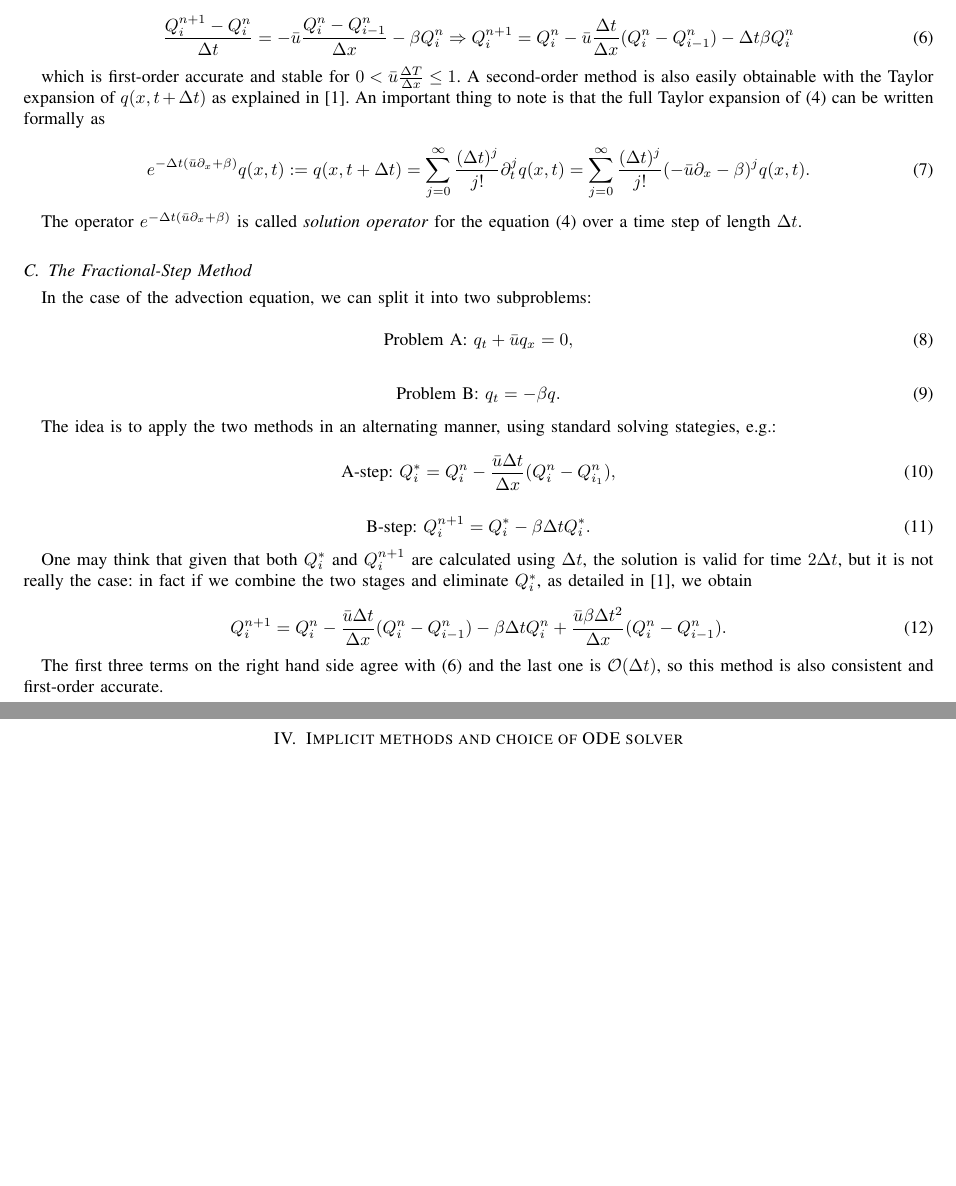
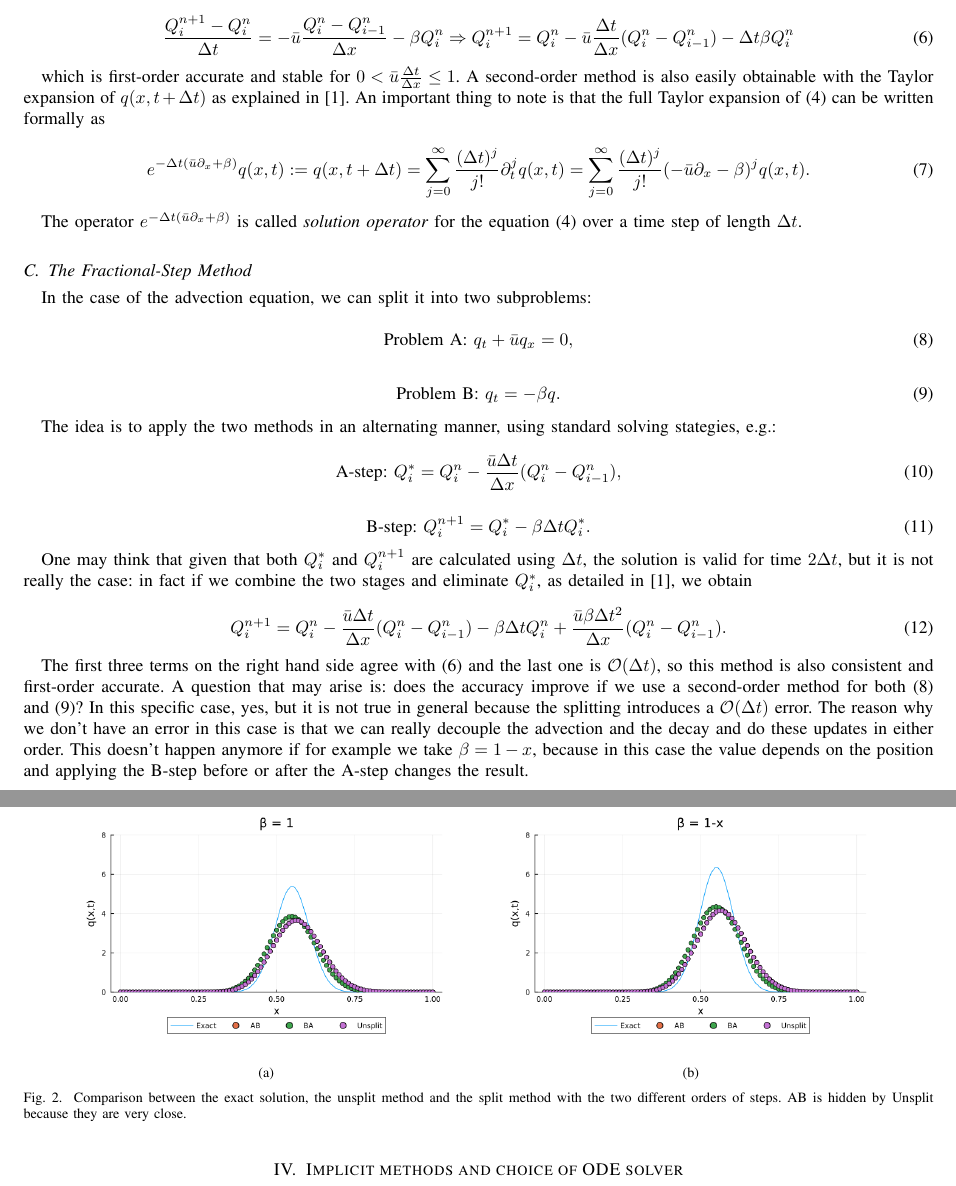
Before and after one commit to matilde-t/Seminar-Course---Fundamentals-of-Wave-Simulation, a LaTeX paper (template.tex): two parts of pages 2 and 3 of 3, joined at a grey line, cut so that both start at the same text, the shorter picture padded with empty space. Compiled offline with pdfLaTeX.

Commit message:
commutativity o f A and B

```diff
--- a/template.tex
+++ b/template.tex
@@ -635,7 +635,7 @@ Of course for this specific example we can easily compute an \textit{unsplit} me
 	\frac{Q^{n+1}_i-Q^n_i}{\Delta t} = -\bar{u} \frac{Q^n_i-Q^n_{i-1}}{\Delta x}-\beta Q^n_i \Rightarrow Q^{n+1}_i = Q^n_i-\bar{u} \frac{\Delta t}{\Delta x}(Q^n_i-Q^n_{i-1})-\Delta t\beta Q^n_i
 \end{equation}
 
-which is first-order accurate and stable for $0<\bar{u}\frac{\Delta T}{\Delta x}\leq1$.
+which is first-order accurate and stable for $0<\bar{u}\frac{\Delta t}{\Delta x}\leq1$.
 A second-order method is also easily obtainable with the Taylor expansion of $q(x,t+\Delta t)$ as explained in \cite{leveque}. An important thing to note is that the full Taylor expansion of \eqref{eq:advec} can be written formally as
 
 \begin{equation}
@@ -659,7 +659,7 @@ In the case of the advection equation, we can split it into two subproblems:
 The idea is to apply the two methods in an alternating manner, using standard solving stategies, e.g.:
 
 \begin{equation}\label{eq:stepA}
-	\text{A-step: } Q_i^* = Q_i^n - \frac{\bar{u}\Delta t}{\Delta x} (Q_i^n-Q_{i_1}^n),
+	\text{A-step: } Q_i^* = Q_i^n - \frac{\bar{u}\Delta t}{\Delta x} (Q_i^n-Q_{i-1}^n),
 \end{equation}
 
 \begin{equation}\label{eq:stepB}
@@ -672,9 +672,18 @@ One may think that given that both $Q_i^*$ and $Q_i^{n+1}$ are calculated using
 	Q_i^{n+1} = Q_i^n -\frac{\bar{u}\Delta t}{\Delta x}(Q_i^n-Q_{i-1}^n)-\beta\Delta tQ_i^n +\frac{\bar{u}\beta\Delta t^2}{\Delta x}(Q_i^n-Q_{i-1}^n).
 \end{equation}
 
-The first three terms on the right hand side agree with \eqref{eq:unsplit} and the last one is $\mathcal{O}(\Delta t)$, so this method is also consistent and first-order accurate.
+The first three terms on the right hand side agree with \eqref{eq:unsplit} and the last one is $\mathcal{O}(\Delta t)$, so this method is also consistent and first-order accurate. A question that may arise is: does the accuracy improve if we use a second-order method for both \eqref{eq:probA} and \eqref{eq:probB}? In this specific case, yes, but it is not true in general because the splitting introduces a $\mathcal{O}(\Delta t)$ error. The reason why we don't have an error in this case is that we can really decouple the advection and the decay and do these updates in either order. This doesn't happen anymore if for example we take $\beta = 1-x$, because in this case the value depends on the position and applying the B-step before or after the A-step changes the result.
 
-
+\begin{figure*}[!ht]
+	\centering
+	\subfloat[]{\includegraphics[width=0.4\textwidth]{Commute.png}%
+		\label{fig:commute}}
+	\hfil
+	\subfloat[]{\includegraphics[width=0.4\textwidth]{NoCommute.png}%
+		\label{fig:commute1}}
+	\caption{Comparison between the exact solution, the unsplit method and the split method with the two different orders of steps. AB is hidden by Unsplit because they are very close.}
+	\label{fi:AB}
+\end{figure*}
 
 
 
```
Also changed, not shown: Commute.png (added), NoCommute.png (added), 4 other files.
